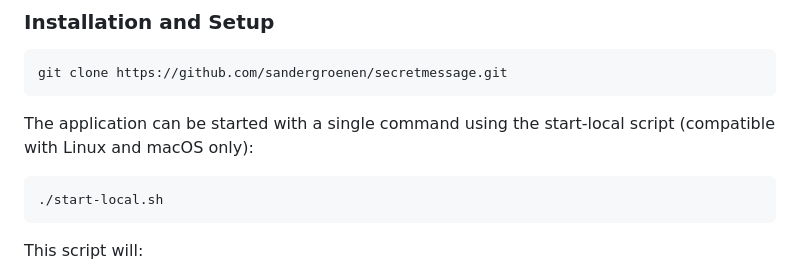
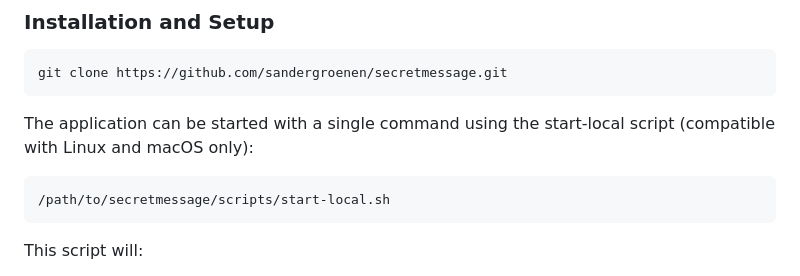
Before and after one commit to sandergroenen/secretmessage, a Markdown page: README.md, the part around the change. Drawn GitHub-style.

````diff
--- a/README.md
+++ b/README.md
@@ -20,7 +20,7 @@ git clone https://github.com/sandergroenen/secretmessage.git
 The application can be started with a single command using the start-local script (compatible with Linux and macOS only):
 
 ```bash
-./start-local.sh
+/path/to/secretmessage/scripts/start-local.sh
 ```
 
 This script will:
````
